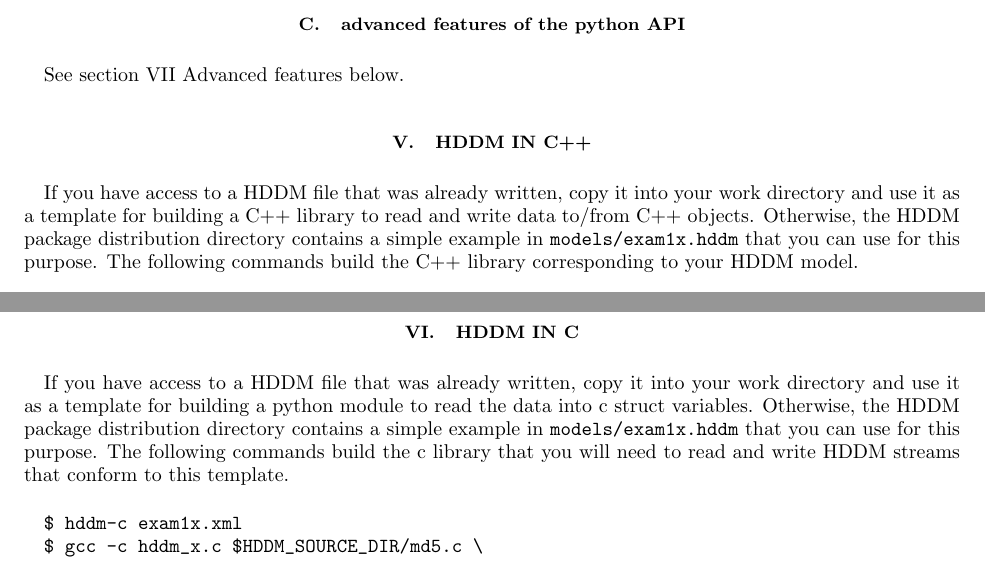
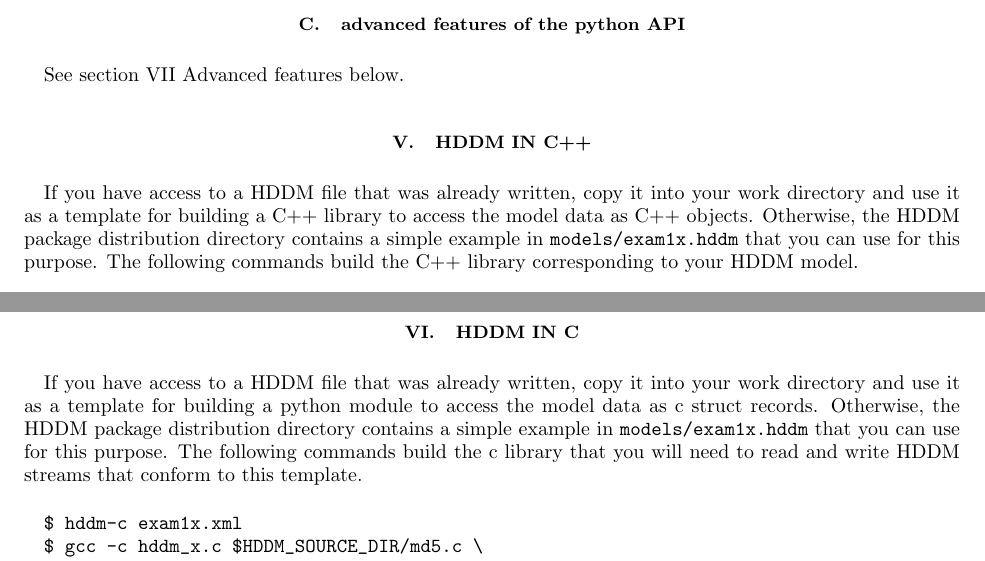
Before and after one commit to rjones30/HDDM, a LaTeX paper (doc/users_guide/guide.tex): two parts of pages 5 and 8 of 14, joined at a grey line, cut so that both start at the same text. Compiled offline with pdfLaTeX.

Commit message:
* fix the docs [rtj]

```diff
--- a/doc/users_guide/guide.tex
+++ b/doc/users_guide/guide.tex
@@ -519,8 +519,8 @@ See section \ref{Advanced_features} {Advanced features} below.
 \section{HDDM in C++}
 
 If you have access to a HDDM file that was already written, copy it into your
-work directory and use it as a template for building a C++ library to read and
-write data to/from C++  objects. Otherwise, the HDDM package distribution
+work directory and use it as a template for building a C++ library to access
+the model data as C++ objects. Otherwise, the HDDM package distribution
 directory contains a simple example in \texttt{models/exam1x.hddm} that you
 can use for this purpose. The following commands build the C++ library
 corresponding to your HDDM model.
@@ -711,8 +711,8 @@ See section \ref{Advanced_features} {Advanced features} below.
 \section{HDDM in c}
 
 If you have access to a HDDM file that was already written, copy it into your
-work directory and use it as a template for building a python module to read the data
-into c struct variables. Otherwise, the HDDM package distribution directory
+work directory and use it as a template for building a python module to access
+the model data as c struct records. Otherwise, the HDDM package distribution directory
 contains a simple example in \texttt{models/exam1x.hddm} that you can use for
 this purpose. The following commands build the c library that you will need
 to read and write HDDM streams that conform to this template.
```
Also changed, not shown: doc/users_guide.pdf, doc/users_guide/guide.pdf, doc/users_guide/guide.tex (10 more changed lines).
